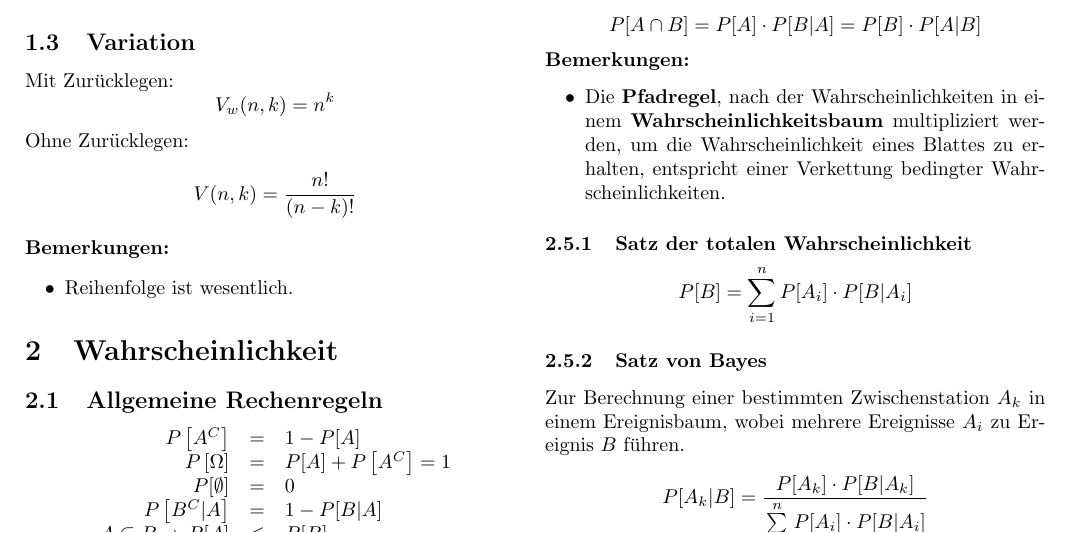
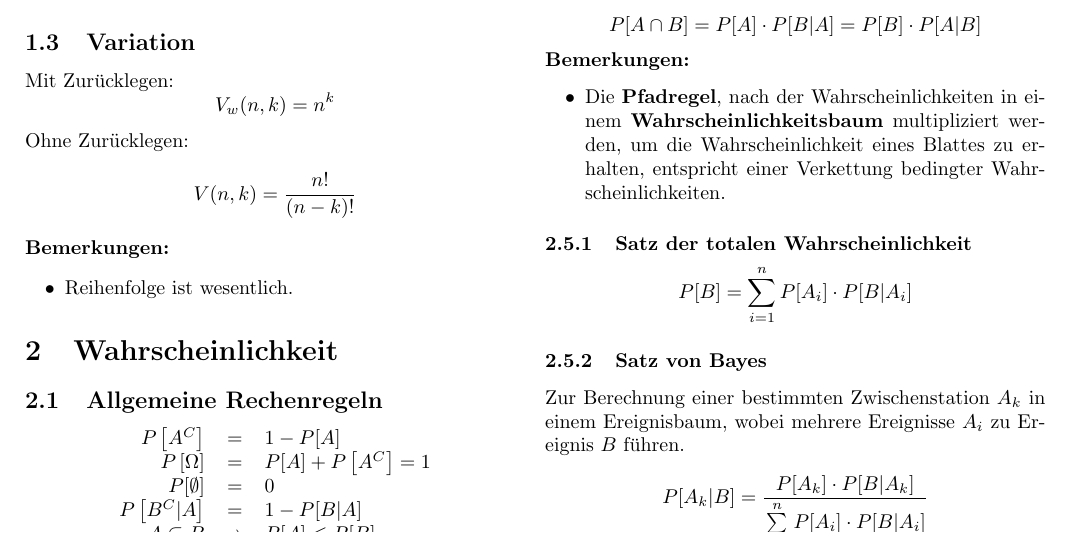
Before and after one commit to lukaselmer/eth-wsk-zf, a LaTeX document (Zusammenfassung fuer Sessionspruefung.tex): part of page 1 of 11, cut so that both start at the same text. Compiled offline with pdfLaTeX.

Commit message:
Changed alignment of formula

```diff
--- a/Zusammenfassung fuer Sessionspruefung.tex
+++ b/Zusammenfassung fuer Sessionspruefung.tex
@@ -105,7 +105,7 @@ V(n,k)=\frac{n!}{(n-k)!}
 	P\left[\Omega\right] & = & P[A]+P\left[A^C\right]=1 \\
 	P[\emptyset] & = & 0 \\
 	P\left[B^C|A\right] & = & 1-P[B|A] \\
-	A\subseteq B\Rightarrow P[A] & \leq & P[B] \\
+	A\subseteq B & \Rightarrow & P[A] \leq P[B] \\
 \end{array}
 \]
 
```
Also changed, not shown: Zusammenfassung fuer Sessionspruefung.pdf.
